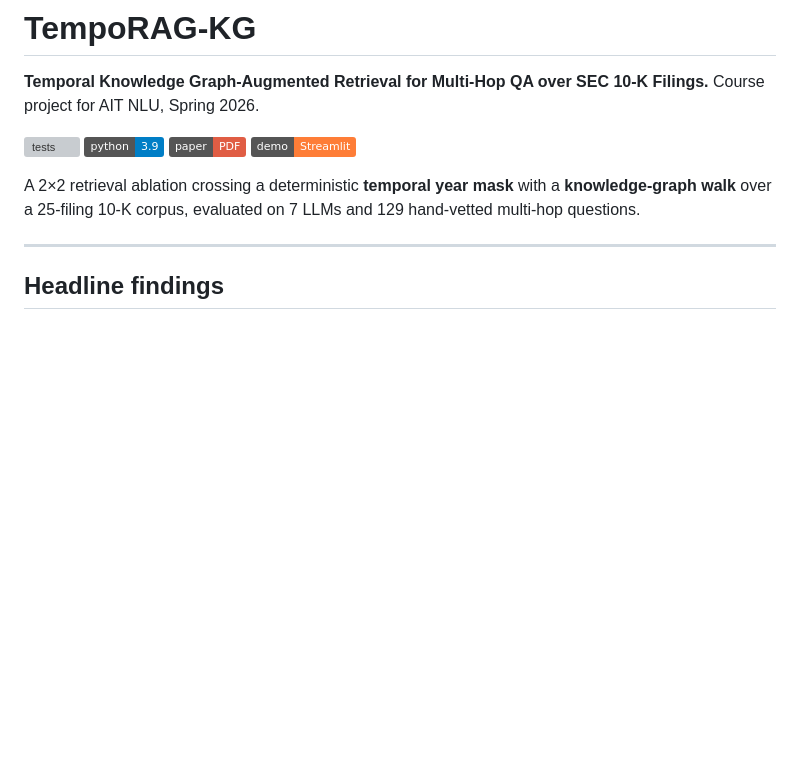
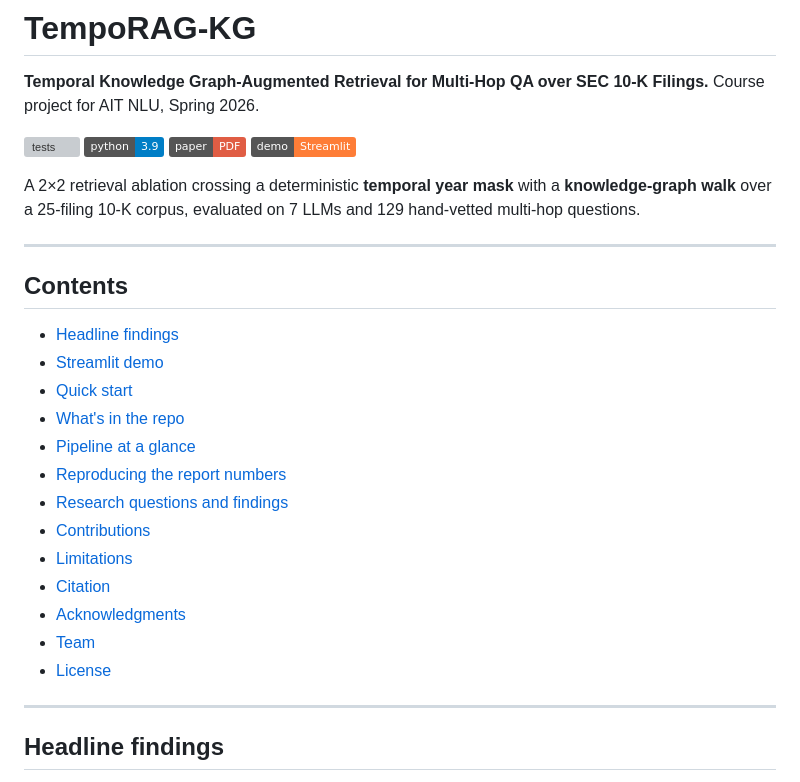
Before and after one commit to gossbu666/TempoRAG-KG, a Markdown page: README.md, the part around one of its changes. Drawn GitHub-style; badges without logos; blank space fills up the shorter version; grey boxes are pictures that could not be loaded.

```diff
--- a/README.md
+++ b/README.md
@@ -11,6 +11,24 @@ Course project for AIT NLU, Spring 2026.
 A 2×2 retrieval ablation crossing a deterministic **temporal year mask** with a
 **knowledge-graph walk** over a 25-filing 10-K corpus, evaluated on 7 LLMs and
 129 hand-vetted multi-hop questions.
+
+---
+
+## Contents
+
+- [Headline findings](#headline-findings)
+- [Streamlit demo](#streamlit-demo)
+- [Quick start](#quick-start)
+- [What's in the repo](#whats-in-the-repo)
+- [Pipeline at a glance](#pipeline-at-a-glance)
+- [Reproducing the report numbers](#reproducing-the-report-numbers)
+- [Research questions and findings](#research-questions-and-findings)
+- [Contributions](#contributions)
+- [Limitations](#limitations)
+- [Citation](#citation)
+- [Acknowledgments](#acknowledgments)
+- [Team](#team)
+- [License](#license)
 
 ---
 
```
Also changed, not shown: other parts of README.md (+71 -1 lines).
